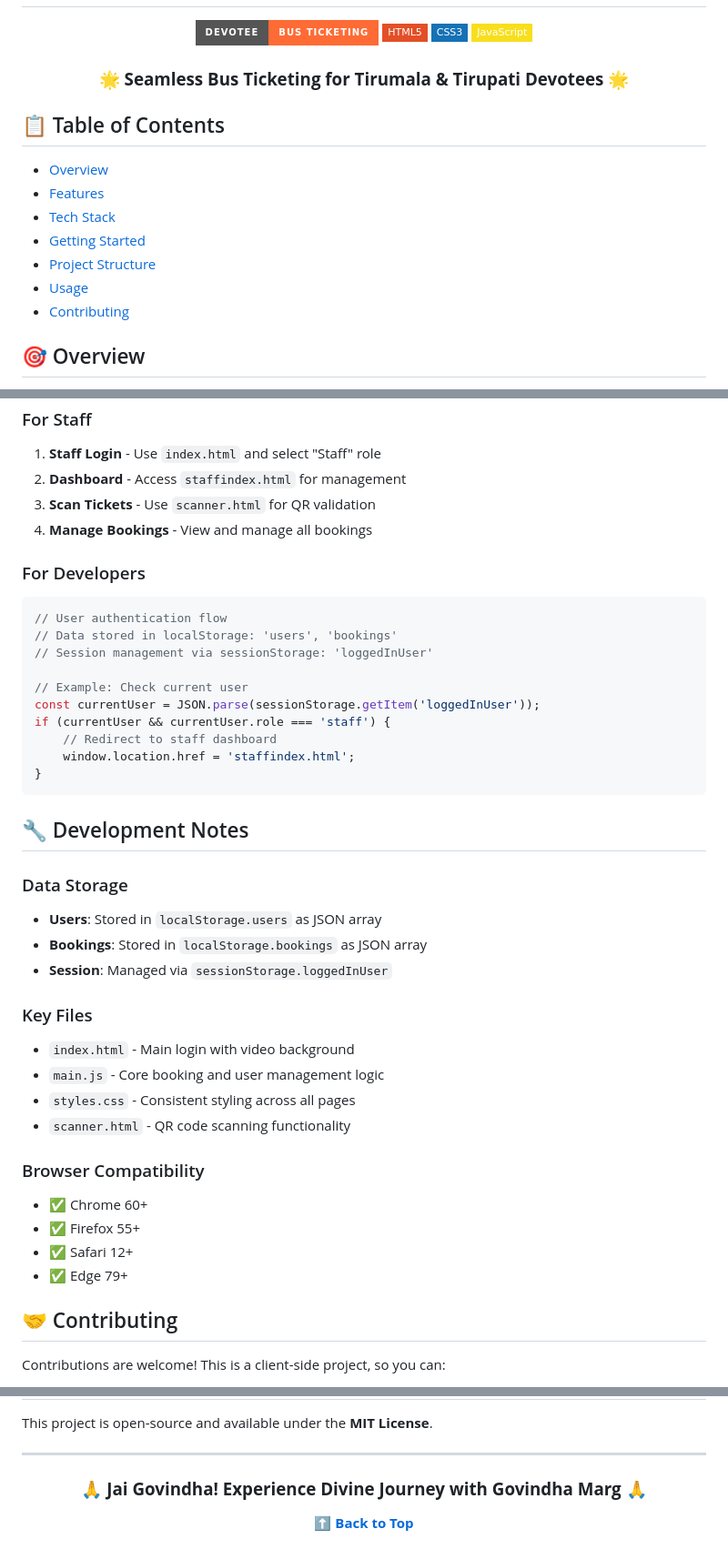
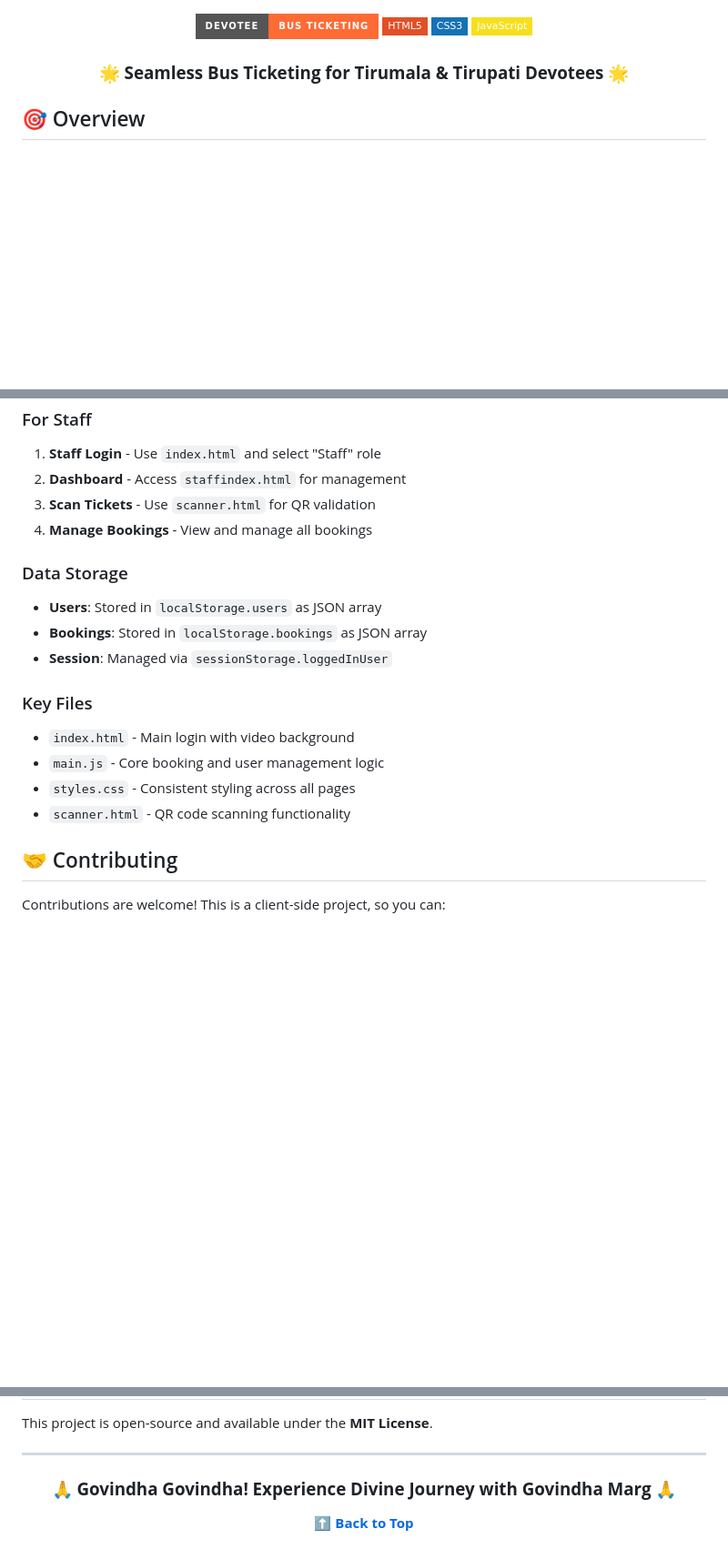
Before and after one commit to GajulaRakeshBabu/Govinda-Marg, a Markdown page: README.md, 3 parts joined by grey strips. Shown: that part at 91% size. Rendered like a GitHub page; badges without logos; blank space fills up the shorter version.

````diff
--- a/README.md
+++ b/README.md
@@ -2,6 +3,5 @@
 
 <div align="center">
-
 
 ![Project Banner](https://img.shields.io/badge/Devotee-Bus%20Ticketing-blue?style=for-the-badge&logo=bus&color=FF6B35)
 ![HTML](https://img.shields.io/badge/HTML5-E34F26?style=flat-square&logo=html5&logoColor=white)
@@ -13,14 +13,6 @@
 
 </div>
 
-## 📋 Table of Contents
-- [Overview](#overview)
-- [Features](#features)
-- [Tech Stack](#tech-stack)
-- [Getting Started](#getting-started)
-- [Project Structure](#project-structure)
-- [Usage](#usage)
-- [Contributing](#contributing)
 
 ## 🎯 Overview
 
@@ -134,22 +126,6 @@ govindha-marg/
 3. **Scan Tickets** - Use `scanner.html` for QR validation
 4. **Manage Bookings** - View and manage all bookings
 
-### For Developers
-```javascript
-// User authentication flow
-// Data stored in localStorage: 'users', 'bookings'
-// Session management via sessionStorage: 'loggedInUser'
-
-// Example: Check current user
-const currentUser = JSON.parse(sessionStorage.getItem('loggedInUser'));
-if (currentUser && currentUser.role === 'staff') {
-    // Redirect to staff dashboard
-    window.location.href = 'staffindex.html';
-}
-```
-
-## 🔧 Development Notes
-
 ### Data Storage
 - **Users**: Stored in `localStorage.users` as JSON array
 - **Bookings**: Stored in `localStorage.bookings` as JSON array
@@ -160,12 +136,6 @@ if (currentUser && currentUser.role === 'staff') {
 - `main.js` - Core booking and user management logic
 - `styles.css` - Consistent styling across all pages
 - `scanner.html` - QR code scanning functionality
-
-### Browser Compatibility
-- ✅ Chrome 60+
-- ✅ Firefox 55+
-- ✅ Safari 12+
-- ✅ Edge 79+
 
 ## 🤝 Contributing
 
@@ -184,7 +154,7 @@ This project is open-source and available under the **MIT License**.
 
 <div align="center">
 
-### 🙏 **Jai Govindha! Experience Divine Journey with Govindha Marg** 🙏
+### 🙏 **Govindha Govindha! Experience Divine Journey with Govindha Marg** 🙏
 
 **[⬆ Back to Top](#-govindha-marg---devotee-bus-ticketing-system)**
 
````
Also changed, not shown: other parts of README.md (+1 -0 lines).
